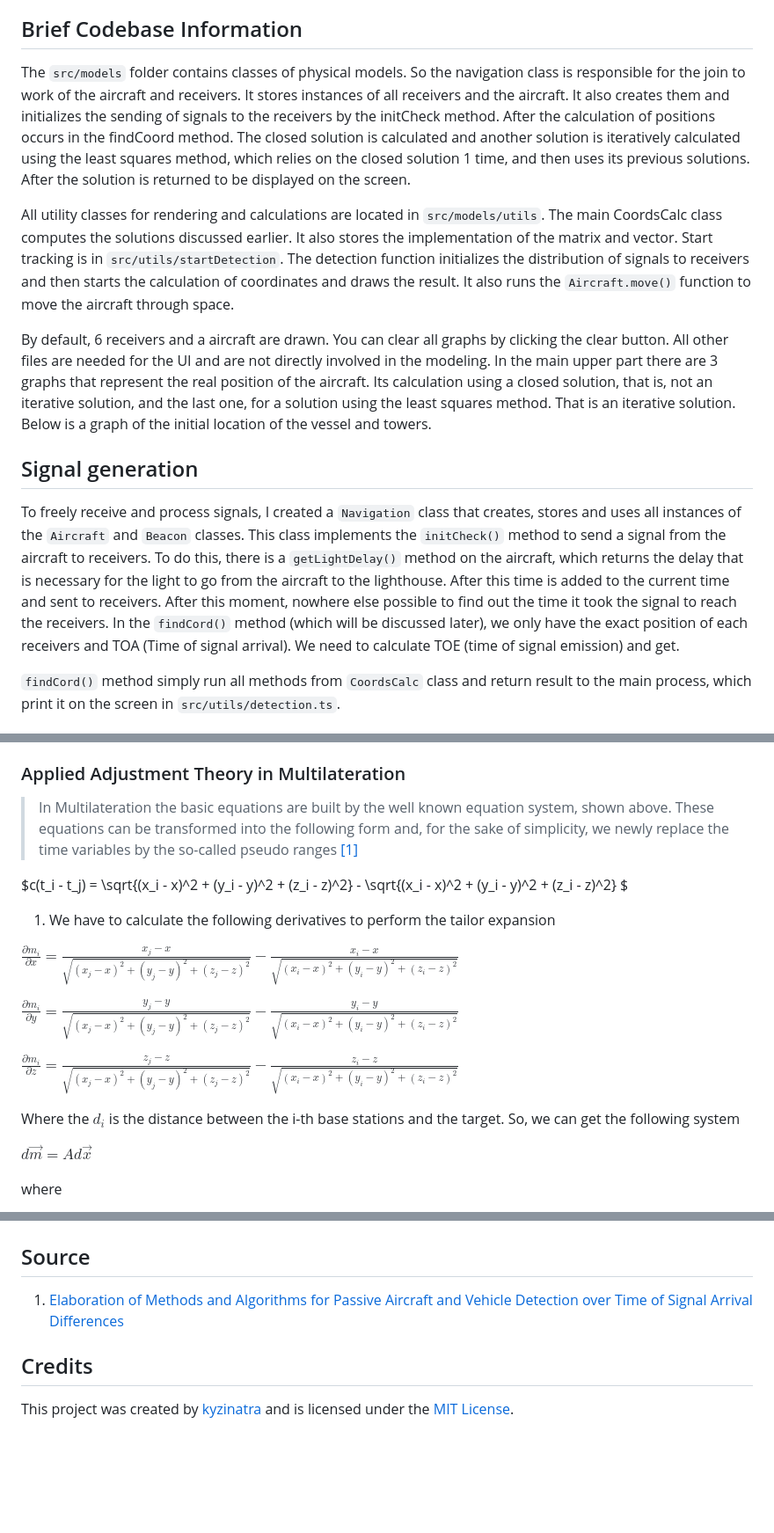
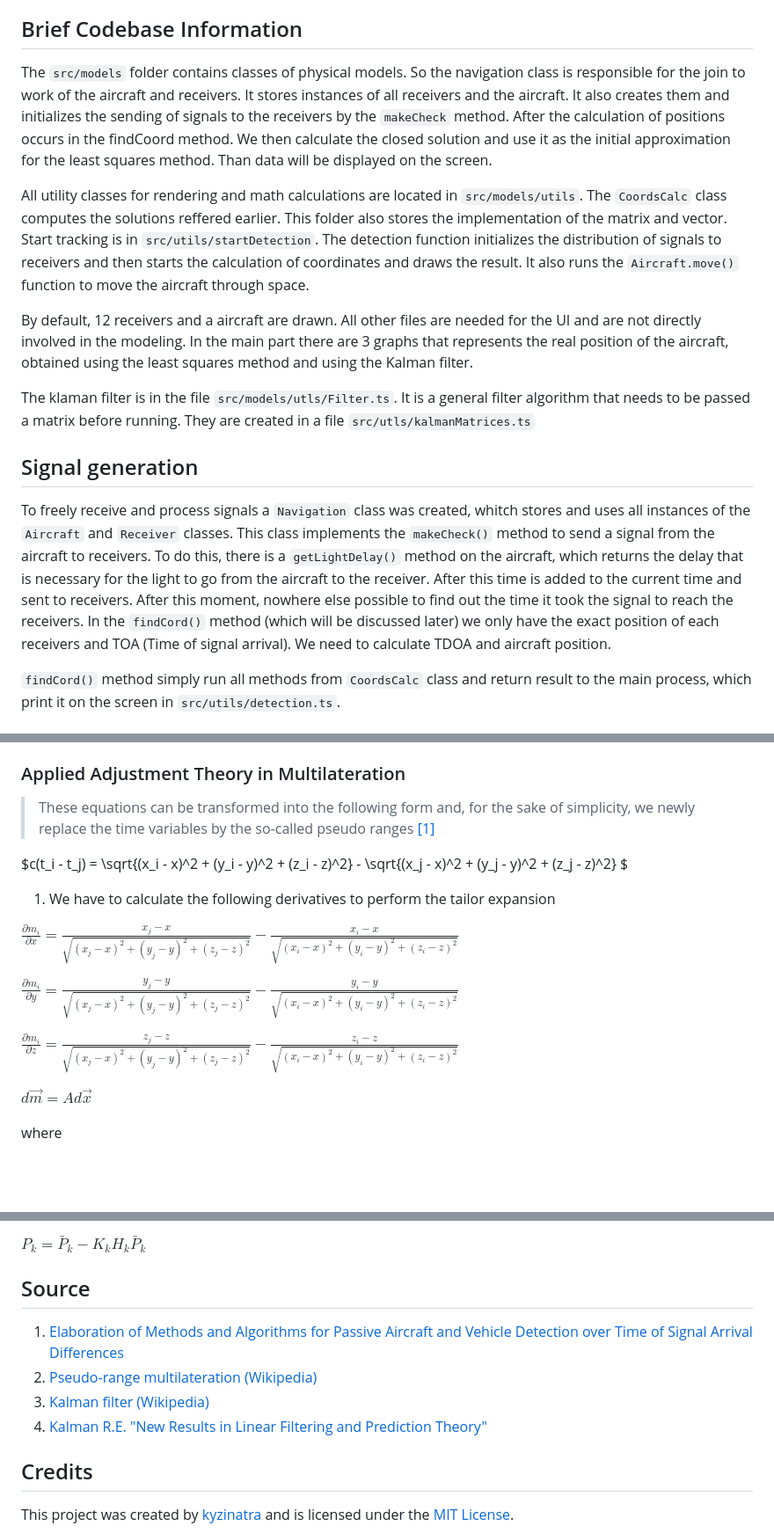
Before and after one commit to kyzinatra/KalmanFilter, a Markdown page: readme.md, 3 parts joined by grey strips. Shown: that part at 88% size. GitHub-like rendering; blank space fills up the shorter version.

```diff
--- a/readme.md
+++ b/readme.md
@@ -29,16 +29,18 @@ This will start the development server, and you can access the project by openin
 
 ## Brief Codebase Information
 
-The `src/models` folder contains classes of physical models. So the navigation class is responsible for the join to work of the aircraft and receivers. It stores instances of all receivers and the aircraft. It also creates them and initializes the sending of signals to the receivers by the initCheck method. After the calculation of positions occurs in the findCoord method. The closed solution is calculated and another solution is iteratively calculated using the least squares method, which relies on the closed solution 1 time, and then uses its previous solutions. After the solution is returned to be displayed on the screen.
+The `src/models` folder contains classes of physical models. So the navigation class is responsible for the join to work of the aircraft and receivers. It stores instances of all receivers and the aircraft. It also creates them and initializes the sending of signals to the receivers by the `makeCheck` method. After the calculation of positions occurs in the findCoord method. We then calculate the closed solution and use it as the initial approximation for the least squares method. Than data will be displayed on the screen.
 
-All utility classes for rendering and calculations are located in `src/models/utils`. The main CoordsCalc class computes the solutions discussed earlier. It also stores the implementation of the matrix and vector.
+All utility classes for rendering and math calculations are located in `src/models/utils`. The `CoordsCalc` class computes the solutions reffered earlier. This folder also stores the implementation of the matrix and vector.
 Start tracking is in `src/utils/startDetection`. The detection function initializes the distribution of signals to receivers and then starts the calculation of coordinates and draws the result. It also runs the `Aircraft.move()` function to move the aircraft through space.
 
-By default, 6 receivers and a aircraft are drawn. You can clear all graphs by clicking the clear button. All other files are needed for the UI and are not directly involved in the modeling. In the main upper part there are 3 graphs that represent the real position of the aircraft. Its calculation using a closed solution, that is, not an iterative solution, and the last one, for a solution using the least squares method. That is an iterative solution. Below is a graph of the initial location of the vessel and towers.
+By default, 12 receivers and a aircraft are drawn. All other files are needed for the UI and are not directly involved in the modeling. In the main part there are 3 graphs that represents the real position of the aircraft, obtained using the least squares method and using the Kalman filter.
+
+The klaman filter is in the file `src/models/utls/Filter.ts`. It is a general filter algorithm that needs to be passed a matrix before running. They are created in a file `src/utls/kalmanMatrices.ts`
 
 ## Signal generation
 
-To freely receive and process signals, I created a `Navigation` class that creates, stores and uses all instances of the `Aircraft` and `Beacon` classes. This class implements the `initCheck()` method to send a signal from the aircraft to receivers. To do this, there is a `getLightDelay()` method on the aircraft, which returns the delay that is necessary for the light to go from the aircraft to the lighthouse. After this time is added to the current time and sent to receivers. After this moment, nowhere else possible to find out the time it took the signal to reach the receivers. In the `findCord()` method (which will be discussed later), we only have the exact position of each receivers and TOA (Time of signal arrival). We need to calculate TOE (time of signal emission) and get.
+To freely receive and process signals a `Navigation` class was created, whitch stores and uses all instances of the `Aircraft` and `Receiver` classes. This class implements the `makeCheck()` method to send a signal from the aircraft to receivers. To do this, there is a `getLightDelay()` method on the aircraft, which returns the delay that is necessary for the light to go from the aircraft to the receiver. After this time is added to the current time and sent to receivers. After this moment, nowhere else possible to find out the time it took the signal to reach the receivers. In the `findCord()` method (which will be discussed later) we only have the exact position of each receivers and TOA (Time of signal arrival). We need to calculate TDOA and aircraft position.
 
 `findCord()` method simply run all methods from `CoordsCalc` class and return result to the main process, which print it on the screen in `src/utils/detection.ts`.
 
@@ -78,9 +76,9 @@ Next, I created a `Matrix` class for my tasks. I have 3 different methods for mu
 
 ### Applied Adjustment Theory in Multilateration
 
-> In Multilateration the basic equations are built by the well known equation system, shown above. These equations can be transformed into the following form and, for the sake of simplicity, we newly replace the time variables by the so-called pseudo ranges [[1]](#source)
+> These equations can be transformed into the following form and, for the sake of simplicity, we newly replace the time variables by the so-called pseudo ranges [[1]](#source)
 
-$c(t_i - t_j) = \sqrt{(x_i - x)^2 + (y_i - y)^2 + (z_i - z)^2} - \sqrt{(x_i - x)^2 + (y_i - y)^2 + (z_i - z)^2} $
+$c(t_i - t_j) = \sqrt{(x_i - x)^2 + (y_i - y)^2 + (z_i - z)^2} - \sqrt{(x_j - x)^2 + (y_j - y)^2 + (z_j - z)^2} $
 
 1. We have to calculate the following derivatives to perform the tailor expansion
 
@@ -89,9 +87,6 @@ $\frac{\partial m_i}{\partial x}=\frac{x_j-x}{\sqrt{\left(x_j-x\right)^2+\left(y
 $\frac{\partial m_i}{\partial y}=\frac{y_j-y}{\sqrt{\left(x_j-x\right)^2+\left(y_j-y\right)^2+\left(z_j-z\right)^2}}-\frac{y_i-y}{\sqrt{\left(x_i-x\right)^2+\left(y_i-y\right)^2+\left(z_i-z\right)^2}}$
 
 $\frac{\partial m_i}{\partial z}=\frac{z_j-z}{\sqrt{\left(x_j-x\right)^2+\left(y_j-y\right)^2+\left(z_j-z\right)^2}}-\frac{z_i-z}{\sqrt{\left(x_i-x\right)^2+\left(y_i-y\right)^2+\left(z_i-z\right)^2}}$
-
-Where the $d_i$ is the distance between the i-th base stations and the target.
-So, we can get the following system
 
 $d\vec{m} = Ad\vec{x}$
 
@@ -119,7 +155,11 @@ $\vec{x} = \vec{x_a} + d\vec{x}$
+$P_k = \bar P_k - K_kH_k\bar P_k$
 
 ## Source
 
 1. [Elaboration of Methods and Algorithms for Passive Aircraft and Vehicle Detection over Time of Signal Arrival Differences](https://diglib.tugraz.at/download.php?id=576a75430e75f&location=browse)
+2. [Pseudo-range multilateration (Wikipedia)](https://en.wikipedia.org/wiki/Pseudo-range_multilateration)
+3. [Kalman filter (Wikipedia)](https://en.wikipedia.org/wiki/Kalman_filter)
+4. [Kalman R.E. "New Results in Linear Filtering and Prediction Theory"](https://web.archive.org/web/20080529105724/http://www.elo.utfsm.cl/~ipd481/Papers%20varios/kalman1960.pdf)
 
 ## Credits
 
```
Also changed, not shown: other parts of readme.md (+43 -6 lines), assets/FMatrix.png (added), assets/HMatrix.png (added), assets/QMatrix.png (added).
